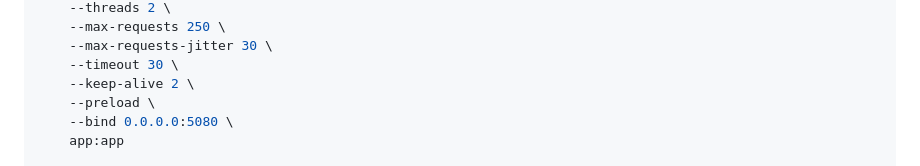
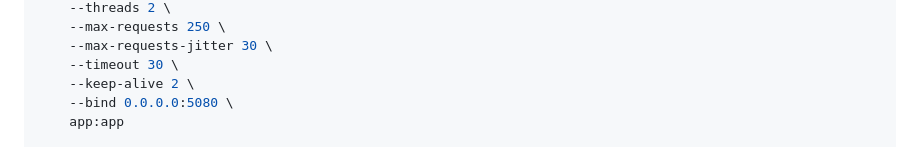
Before and after one commit to CrowHatter/IotFishTank, a Markdown page: README.md, the part around the change. GitHub-like rendering.

Commit message:
Remove --preload from gunicorn config in README
--preload causes _init_cameras() to run in the master process before
fork; the worker inherits the fish_cam object but not its threads,
so the auto-exposure thread never runs in the request-handling process.

```diff
--- a/README.md
+++ b/README.md
@@ -129,7 +129,6 @@ ExecStart=/path/to/YOUR_PROJECT/.venv/bin/gunicorn \
     --max-requests-jitter 30 \
     --timeout 30 \
     --keep-alive 2 \
-    --preload \
     --bind 0.0.0.0:5080 \
     app:app
 
```
